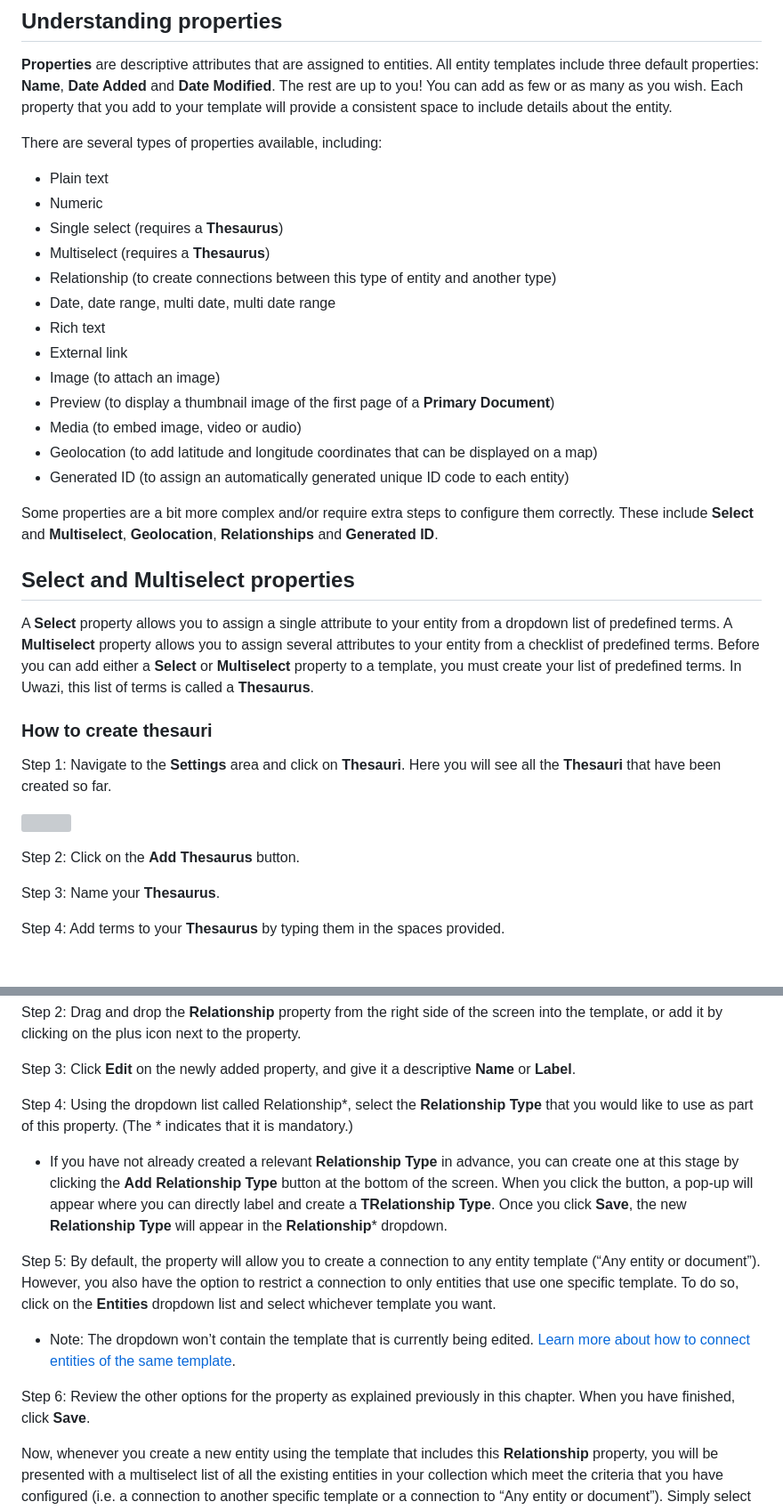
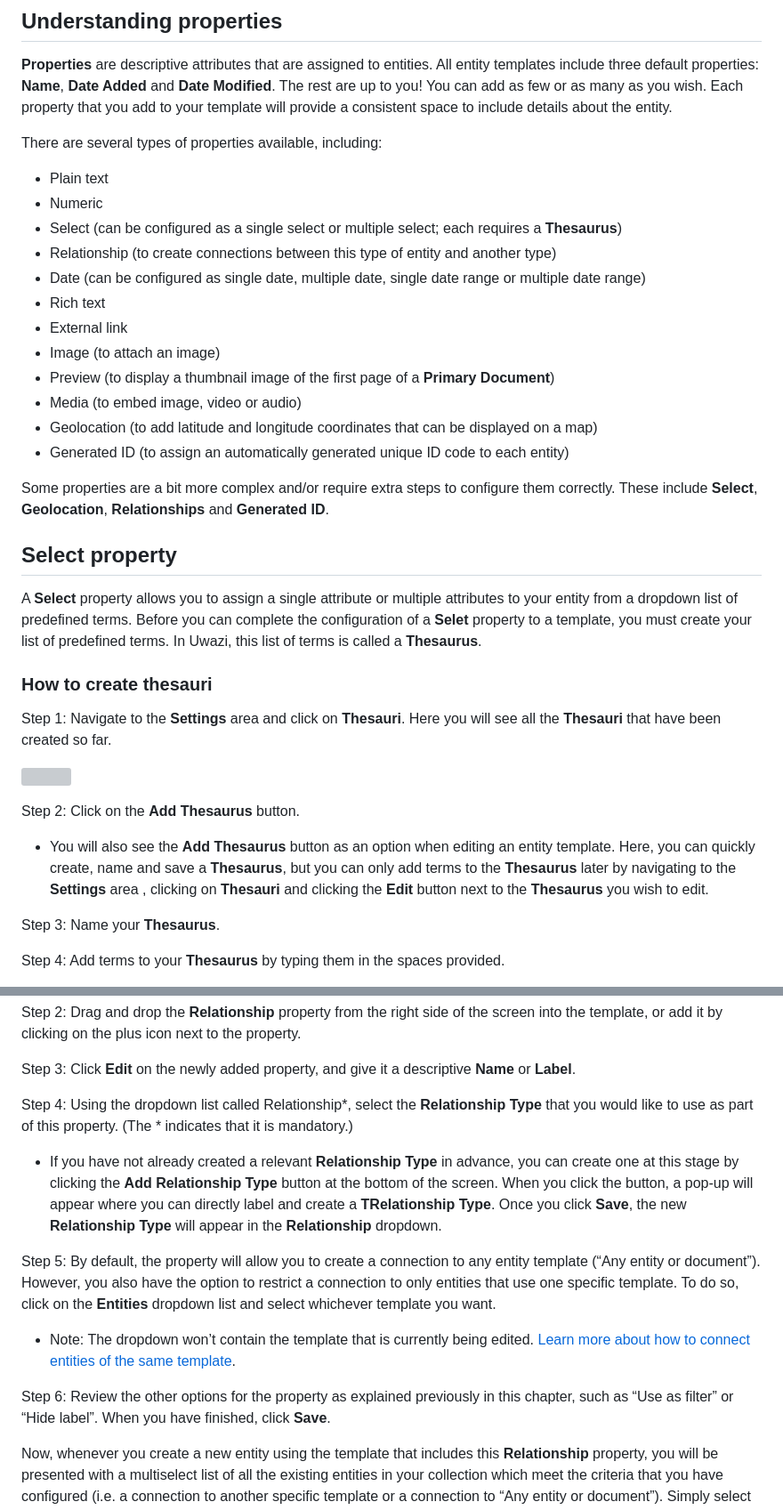
Before and after one commit to huridocs/uwazi-documentation, a Markdown page: admin-docs/building-info-architecture.md, 2 parts joined by grey strips. Shown at 89% size. GitHub-like rendering; grey boxes are pictures that could not be loaded.

```diff
--- a/admin-docs/building-info-architecture.md
+++ b/admin-docs/building-info-architecture.md
@@ -42,10 +41,9 @@ There are several types of properties available, including:
 
 - Plain text
 - Numeric
-- Single select (requires a **Thesaurus**)
-- Multiselect (requires a **Thesaurus**)
+- Select (can be configured as a single select or multiple select; each requires a **Thesaurus**)
 - Relationship (to create connections between this type of entity and another type)
-- Date, date range, multi date, multi date range
+- Date (can be configured as single date, multiple date, single date range or multiple date range)
 - Rich text
 - External link
 - Image (to attach an image)
@@ -54,11 +52,11 @@ There are several types of properties available, including:
 - Geolocation (to add latitude and longitude coordinates that can be displayed on a map)
 - Generated ID (to assign an automatically generated unique ID code to each entity)
 
-Some properties are a bit more complex and/or require extra steps to configure them correctly. These include **Select** and **Multiselect**, **Geolocation**, **Relationships** and **Generated ID**.
+Some properties are a bit more complex and/or require extra steps to configure them correctly. These include **Select**, **Geolocation**, **Relationships** and **Generated ID**.
 
-## Select and Multiselect properties
+## Select property
 
-A **Select** property allows you to assign a single attribute to your entity from a dropdown list of predefined terms. A **Multiselect** property allows you to assign several attributes to your entity from a checklist of predefined terms. Before you can add either a **Select** or **Multiselect** property to a template, you must create your list of predefined terms. In Uwazi, this list of terms is called a **Thesaurus**.
+A **Select** property allows you to assign a single attribute or multiple attributes to your entity from a dropdown list of predefined terms. Before you can complete the configuration of a **Selet** property to a template, you must create your list of predefined terms. In Uwazi, this list of terms is called a **Thesaurus**.
 
 ### How to create thesauri
 
@@ -67,6 +65,8 @@ Step 1: Navigate to the **Settings** area and click on **Thesauri**. Here you wi
 ![](images/image_18.png)
 
 Step 2: Click on the **Add Thesaurus** button.
+
+- You will also see the **Add Thesaurus** button as an option when editing an entity template. Here, you can quickly create, name and save a **Thesaurus**, but you can only add terms to the **Thesaurus** later by navigating to the **Settings** area , clicking on **Thesauri** and clicking the **Edit** button next to the **Thesaurus** you wish to edit.
 
 Step 3: Name your **Thesaurus**.
 
@@ -206,13 +210,13 @@ Step 3: Click **Edit** on the newly added property, and give it a descriptive **
 
 Step 4: Using the dropdown list called Relationship*, select the **Relationship Type** that you would like to use as part of this property. (The * indicates that it is mandatory.)
 
-- If you have not already created a relevant **Relationship Type** in advance, you can create one at this stage by clicking the **Add Relationship Type** button at the bottom of the screen. When you click the button, a pop-up will appear where you can directly label and create a **TRelationship Type**. Once you click **Save**, the new **Relationship Type** will appear in the **Relationship*** dropdown.
+- If you have not already created a relevant **Relationship Type** in advance, you can create one at this stage by clicking the **Add Relationship Type** button at the bottom of the screen. When you click the button, a pop-up will appear where you can directly label and create a **TRelationship Type**. Once you click **Save**, the new **Relationship Type** will appear in the **Relationship** dropdown.
 
 Step 5: By default, the property will allow you to create a connection to any entity template (“Any entity or document”). However, you also have the option to restrict a connection to only entities that use one specific template. To do so, click on the **Entities** dropdown list and select whichever template you want.
 
 - Note: The dropdown won’t contain the template that is currently being edited. [Learn more about how to connect entities of the same template](https://uwazi.readthedocs.io/en/latest/admin-docs/organising-your-collection.html#how-to-create-relationships-between-entities-in-the-information-hub).
 
-Step 6: Review the other options for the property as explained previously in this chapter. When you have finished, click **Save**.
+Step 6: Review the other options for the property as explained previously in this chapter, such as “Use as filter” or “Hide label”. When you have finished, click **Save**.
 
 Now, whenever you create a new entity using the template that includes this **Relationship** property, you will be presented with a multiselect list of all the existing entities in your collection which meet the criteria that you have configured (i.e. a connection to another specific template or a connection to “Any entity or document”). Simply select the relevant existing entity (or entities) from the list, and then its **Name** property will be displayed as part of the new entity’s metadata.
 
```
Also changed, not shown: other parts of admin-docs/building-info-architecture.md (+19 -16 lines).
